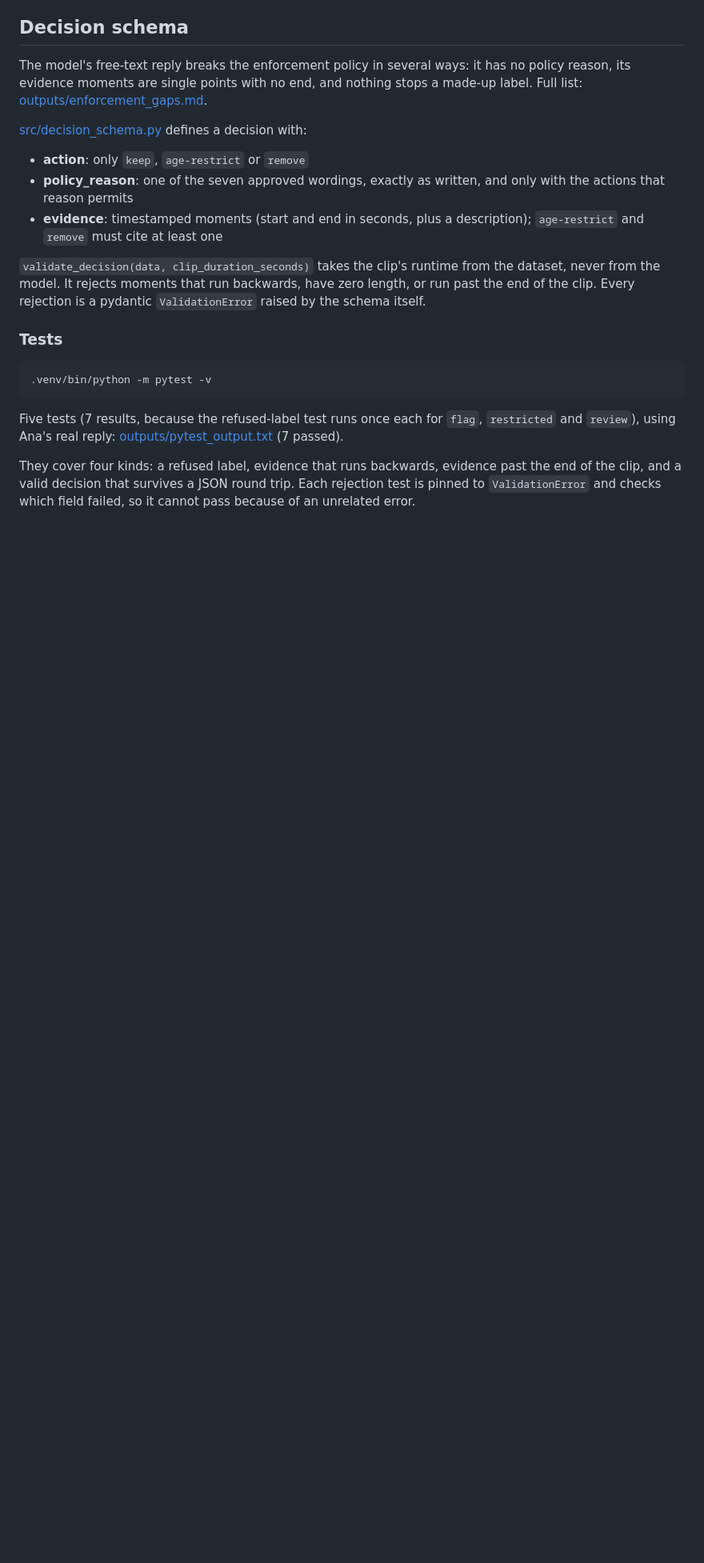
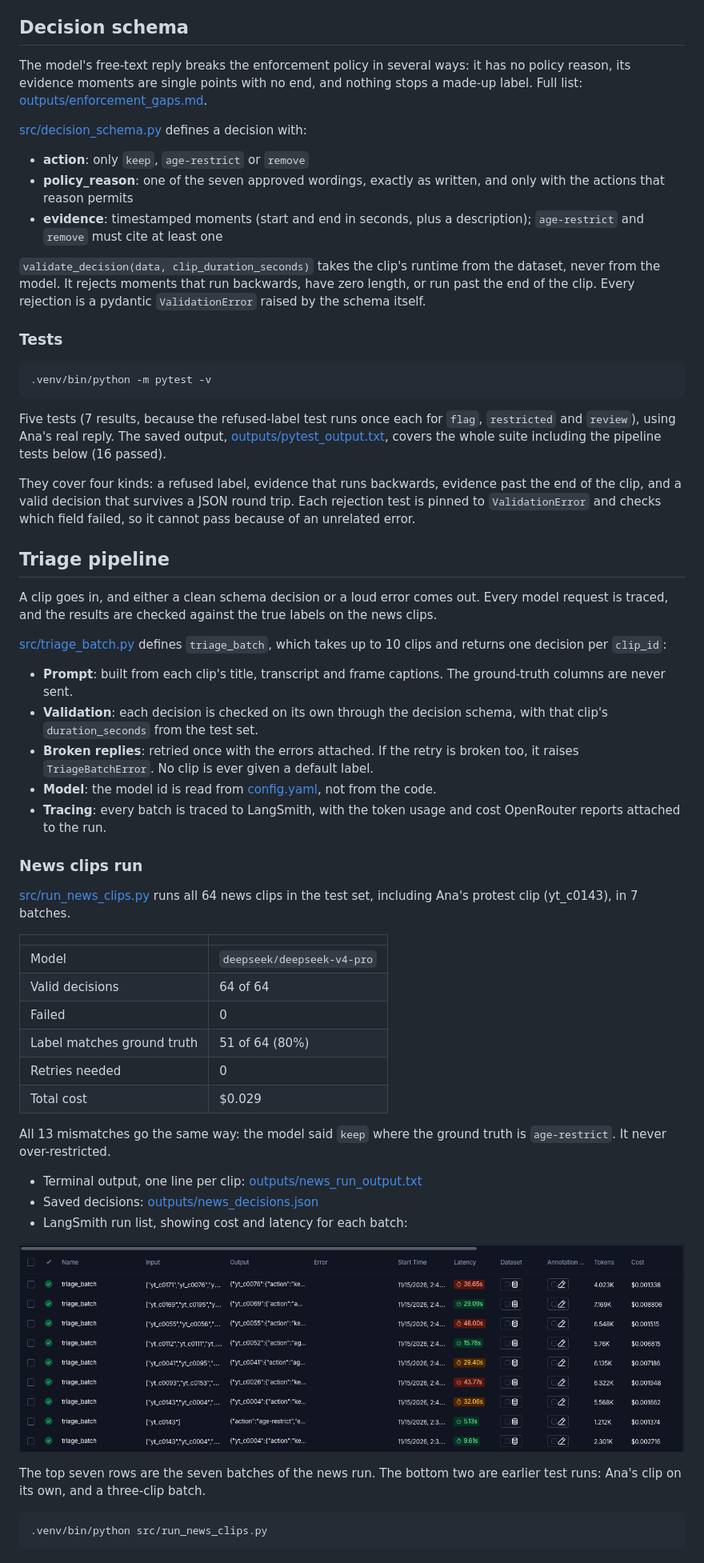
Before and after one commit to sciencescepter/zero-university-project-1, a Markdown page: README.md, the part around the change. Shown at 80% size. GitHub-like rendering; pictures changed too: outputs/langsmith_runs.png (added); blank space fills up the shorter version.

````diff
--- a/README.md
+++ b/README.md
@@ -45,6 +45,45 @@ The model's free-text reply breaks the enforcement policy in several ways: it ha
 .venv/bin/python -m pytest -v
 ```
 
-Five tests (7 results, because the refused-label test runs once each for `flag`, `restricted` and `review`), using Ana's real reply: [outputs/pytest_output.txt](outputs/pytest_output.txt) (7 passed).
+Five tests (7 results, because the refused-label test runs once each for `flag`, `restricted` and `review`), using Ana's real reply. The saved output, [outputs/pytest_output.txt](outputs/pytest_output.txt), covers the whole suite including the pipeline tests below (16 passed).
 
 They cover four kinds: a refused label, evidence that runs backwards, evidence past the end of the clip, and a valid decision that survives a JSON round trip. Each rejection test is pinned to `ValidationError` and checks which field failed, so it cannot pass because of an unrelated error.
+
+## Triage pipeline
+
+A clip goes in, and either a clean schema decision or a loud error comes out. Every model request is traced, and the results are checked against the true labels on the news clips.
+
+[src/triage_batch.py](src/triage_batch.py) defines `triage_batch`, which takes up to 10 clips and returns one decision per `clip_id`:
+
+- **Prompt**: built from each clip's title, transcript and frame captions. The ground-truth columns are never sent.
+- **Validation**: each decision is checked on its own through the decision schema, with that clip's `duration_seconds` from the test set.
+- **Broken replies**: retried once with the errors attached. If the retry is broken too, it raises `TriageBatchError`. No clip is ever given a default label.
+- **Model**: the model id is read from [config.yaml](config.yaml), not from the code.
+- **Tracing**: every batch is traced to LangSmith, with the token usage and cost OpenRouter reports attached to the run.
+
+### News clips run
+
+[src/run_news_clips.py](src/run_news_clips.py) runs all 64 news clips in the test set, including Ana's protest clip (yt_c0143), in 7 batches.
+
+| | |
+|---|---|
+| Model | `deepseek/deepseek-v4-pro` |
+| Valid decisions | 64 of 64 |
+| Failed | 0 |
+| Label matches ground truth | 51 of 64 (80%) |
+| Retries needed | 0 |
+| Total cost | $0.029 |
+
+All 13 mismatches go the same way: the model said `keep` where the ground truth is `age-restrict`. It never over-restricted.
+
+- Terminal output, one line per clip: [outputs/news_run_output.txt](outputs/news_run_output.txt)
+- Saved decisions: [outputs/news_decisions.json](outputs/news_decisions.json)
+- LangSmith run list, showing cost and latency for each batch:
+
+![LangSmith run list showing latency, tokens and cost per batch](outputs/langsmith_runs.png)
+
+The top seven rows are the seven batches of the news run. The bottom two are earlier test runs: Ana's clip on its own, and a three-clip batch.
+
+```bash
+.venv/bin/python src/run_news_clips.py
+```
````
Also changed, not shown: 10 other files.
